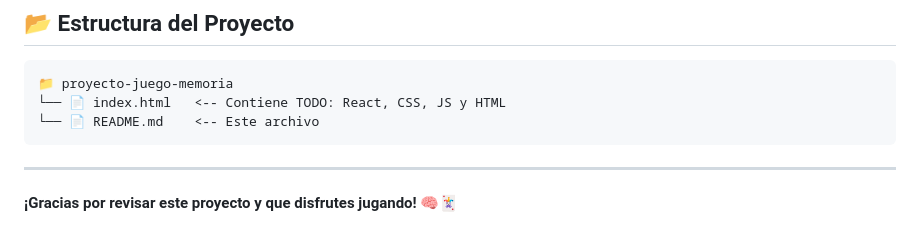
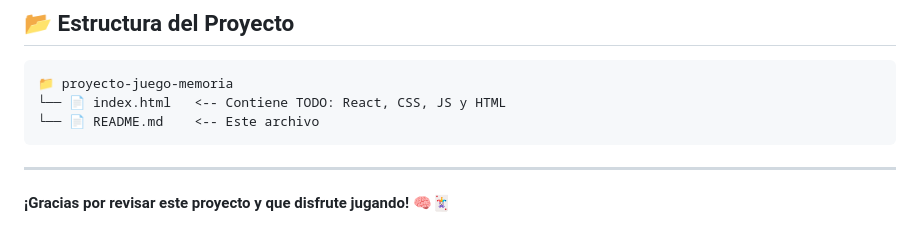
Before and after one commit to DanielBarillasM/22193.devng.online-lab6_React, a Markdown page: README.md, the part around the change. Rendered like a GitHub page.

```diff
--- a/README.md
+++ b/README.md
@@ -92,4 +92,4 @@ Este proyecto consiste en un juego de memoria implementado completamente en **Re
 
 ---
 
-**¡Gracias por revisar este proyecto y que disfrutes jugando! 🧠🃏**
+**¡Gracias por revisar este proyecto y que disfrute jugando! 🧠🃏**
```
